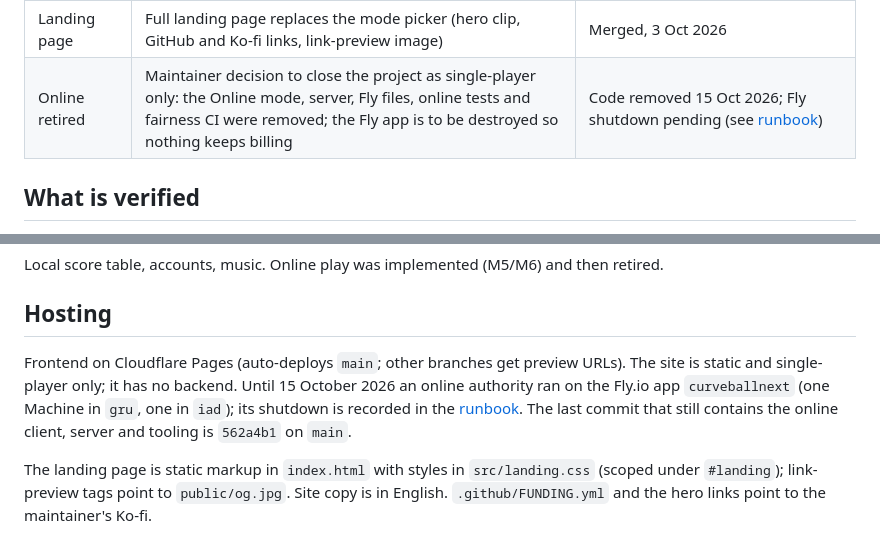
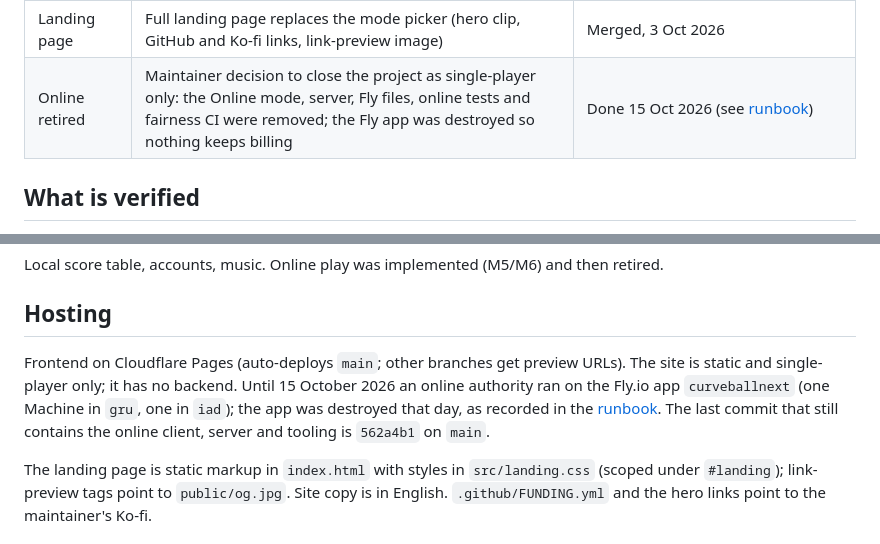
Before and after one commit to carbiecarbie/CurveballNext, a Markdown page: docs/project-status.md, 2 parts joined by grey strips. GitHub-like rendering.

```diff
--- a/docs/project-status.md
+++ b/docs/project-status.md
@@ -13,7 +13,7 @@ CurveballNext was built in milestones. Each was accepted only after its listed c
 | Visual refresh | New court, orb and paddle look (magenta opponent) | Merged, 2 Oct 2026 |
 | M6 | Multi-region rooms: one authority Machine in `gru` and one in `iad`, room code names its region | Deployed 2 Oct 2026; `iad` 66-minute soak passed 3 Oct; retired 15 Oct 2026 with the rest of online ([plan](milestones/m6-multi-region-plan.md)) |
 | Landing page | Full landing page replaces the mode picker (hero clip, GitHub and Ko-fi links, link-preview image) | Merged, 3 Oct 2026 |
-| Online retired | Maintainer decision to close the project as single-player only: the Online mode, server, Fly files, online tests and fairness CI were removed; the Fly app is to be destroyed so nothing keeps billing | Code removed 15 Oct 2026; Fly shutdown pending (see [runbook](m5-runbook.md#shutdown-15-october-2026)) |
+| Online retired | Maintainer decision to close the project as single-player only: the Online mode, server, Fly files, online tests and fairness CI were removed; the Fly app was destroyed so nothing keeps billing | Done 15 Oct 2026 (see [runbook](m5-runbook.md#shutdown-15-october-2026)) |
 
 ## What is verified
 
@@ -32,7 +32,7 @@ Local score table, accounts, music. Online play was implemented (M5/M6) and then
 
 ## Hosting
 
-Frontend on Cloudflare Pages (auto-deploys `main`; other branches get preview URLs). The site is static and single-player only; it has no backend. Until 15 October 2026 an online authority ran on the Fly.io app `curveballnext` (one Machine in `gru`, one in `iad`); its shutdown is recorded in the [runbook](m5-runbook.md#shutdown-15-october-2026). The last commit that still contains the online client, server and tooling is `562a4b1` on `main`.
+Frontend on Cloudflare Pages (auto-deploys `main`; other branches get preview URLs). The site is static and single-player only; it has no backend. Until 15 October 2026 an online authority ran on the Fly.io app `curveballnext` (one Machine in `gru`, one in `iad`); the app was destroyed that day, as recorded in the [runbook](m5-runbook.md#shutdown-15-october-2026). The last commit that still contains the online client, server and tooling is `562a4b1` on `main`.
 
 The landing page is static markup in `index.html` with styles in `src/landing.css` (scoped under `#landing`); link-preview tags point to `public/og.jpg`. Site copy is in English. `.github/FUNDING.yml` and the hero links point to the maintainer's Ko-fi.
 
```
Also changed, not shown: docs/m5-runbook.md (+2 -1 lines).
